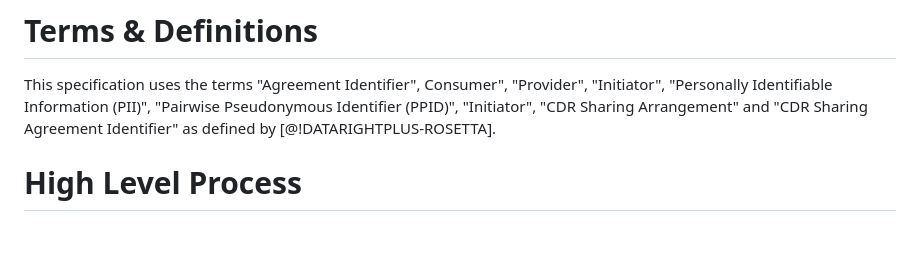
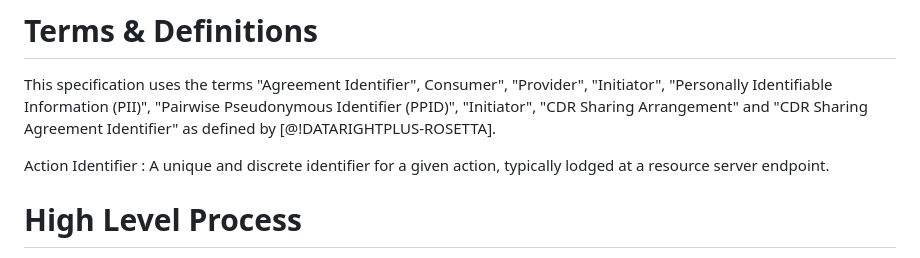
Before and after one commit to datarightplus/datarightplus-sharing-arrangement-v2, a Markdown page: draft-authors-datarightplus-sharing-arrangement-v2.md, the part around the change printed below. Rendered like a GitHub page; blank space fills up the shorter version.

Commit message:
Tweaks for formatting

```diff
--- a/draft-authors-datarightplus-sharing-arrangement-v2.md
+++ b/draft-authors-datarightplus-sharing-arrangement-v2.md
@@ -42,6 +42,10 @@ The scope of this specification is focused on describing the authorisation relat
 
 This specification uses the terms "Agreement Identifier", Consumer", "Provider", "Initiator", "Personally Identifiable Information (PII)",
 "Pairwise Pseudonymous Identifier (PPID)", "Initiator", "CDR Sharing Arrangement" and "CDR Sharing Agreement Identifier"  as defined by [@!DATARIGHTPLUS-ROSETTA].
+
+Action Identifier
+: A unique and discrete identifier for a given action, typically lodged at a resource server endpoint.
+
 
 # High Level Process
 
```
Also changed, not shown: other parts of draft-authors-datarightplus-sharing-arrangement-v2.md (+1 -0 lines).
